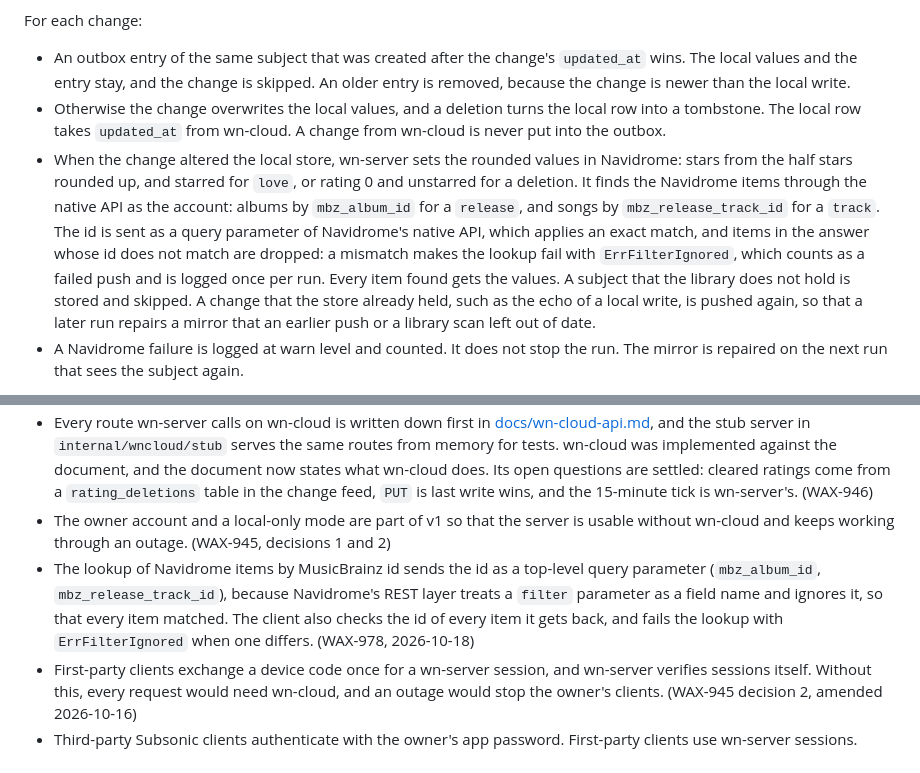
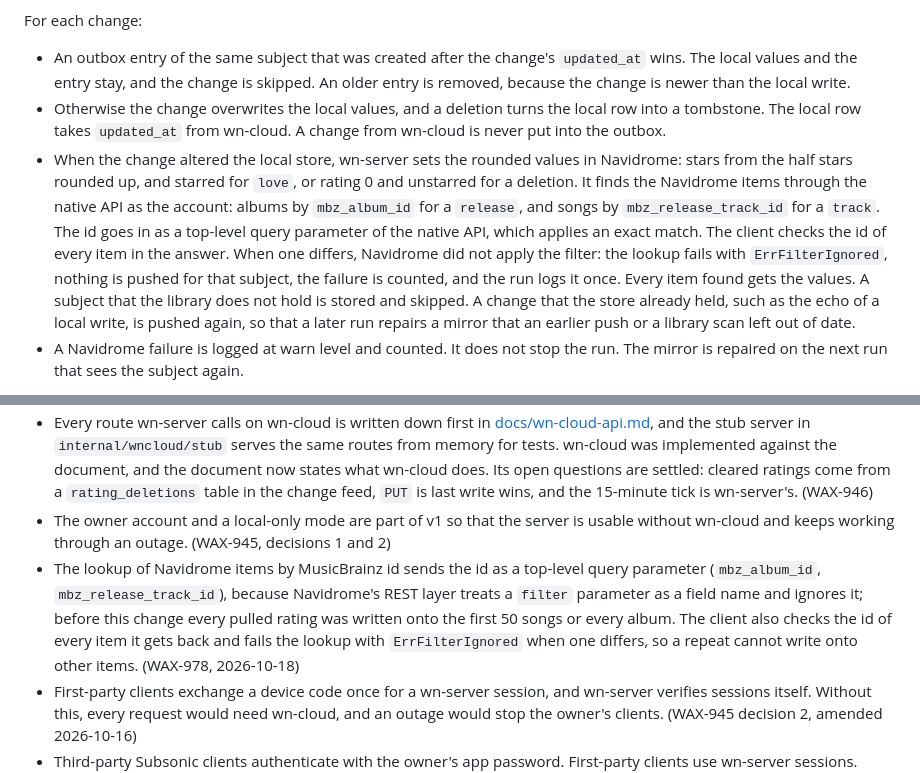
Before and after one commit to waxnerdhq/wn-server, a Markdown page: README.md, 2 parts joined by grey strips. GitHub-like rendering.

Commit message:
WAX-978: Reword the README sentences on the checked lookup
Co-Authored-By: Claude Fable 5.1 <noreply@anthropic.com>
Claude-Session: https://claude.ai/code/session_01J2ximvyCYXtTojAVoFjFyV

```diff
--- a/README.md
+++ b/README.md
@@ -217,7 +217,7 @@ For each change:
 
 - An outbox entry of the same subject that was created after the change's `updated_at` wins. The local values and the entry stay, and the change is skipped. An older entry is removed, because the change is newer than the local write.
 - Otherwise the change overwrites the local values, and a deletion turns the local row into a tombstone. The local row takes `updated_at` from wn-cloud. A change from wn-cloud is never put into the outbox.
-- When the change altered the local store, wn-server sets the rounded values in Navidrome: stars from the half stars rounded up, and starred for `love`, or rating 0 and unstarred for a deletion. It finds the Navidrome items through the native API as the account: albums by `mbz_album_id` for a `release`, and songs by `mbz_release_track_id` for a `track`. The id is sent as a query parameter of Navidrome's native API, which applies an exact match, and items in the answer whose id does not match are dropped: a mismatch makes the lookup fail with `ErrFilterIgnored`, which counts as a failed push and is logged once per run. Every item found gets the values. A subject that the library does not hold is stored and skipped. A change that the store already held, such as the echo of a local write, is pushed again, so that a later run repairs a mirror that an earlier push or a library scan left out of date.
+- When the change altered the local store, wn-server sets the rounded values in Navidrome: stars from the half stars rounded up, and starred for `love`, or rating 0 and unstarred for a deletion. It finds the Navidrome items through the native API as the account: albums by `mbz_album_id` for a `release`, and songs by `mbz_release_track_id` for a `track`. The id goes in as a top-level query parameter of the native API, which applies an exact match. The client checks the id of every item in the answer. When one differs, Navidrome did not apply the filter: the lookup fails with `ErrFilterIgnored`, nothing is pushed for that subject, the failure is counted, and the run logs it once. Every item found gets the values. A subject that the library does not hold is stored and skipped. A change that the store already held, such as the echo of a local write, is pushed again, so that a later run repairs a mirror that an earlier push or a library scan left out of date.
 - A Navidrome failure is logged at warn level and counted. It does not stop the run. The mirror is repaired on the next run that sees the subject again.
 
 Each run logs at info level the counts of pages, changes pulled, applied, unchanged, kept local, unreadable, Navidrome items set, subjects not in the library, and failed Navidrome calls. An unreachable wn-cloud updates the shared status as for the drain. A 401 or 403 for the server credential is logged at error level with the advice to run `wn-server logout`, then `wn-server login`, and the shared status records it. The web UI then shows the banner "server credential rejected by wn-cloud". The next successful run clears it.
@@ -328,7 +328,7 @@ beets' incremental history still lists a reverted folder after step 5, so a full
 - wn-server is GPL-3.0. It is the free part of waxnerd. wn-cloud and the client apps are separate projects. A managed hosting service running wn-server carries no GPL obligation, since GPL-3.0 has no network clause. A closed-source desktop app may ship wn-server as a separate executable and talk to it over HTTP or the CLI; it may not import its Go packages or link it statically. Outside contributions will need a contributor agreement to keep relicensing possible.
 - Every route wn-server calls on wn-cloud is written down first in [docs/wn-cloud-api.md](docs/wn-cloud-api.md), and the stub server in `internal/wncloud/stub` serves the same routes from memory for tests. wn-cloud was implemented against the document, and the document now states what wn-cloud does. Its open questions are settled: cleared ratings come from a `rating_deletions` table in the change feed, `PUT` is last write wins, and the 15-minute tick is wn-server's. (WAX-946)
 - The owner account and a local-only mode are part of v1 so that the server is usable without wn-cloud and keeps working through an outage. (WAX-945, decisions 1 and 2)
-- The lookup of Navidrome items by MusicBrainz id sends the id as a top-level query parameter (`mbz_album_id`, `mbz_release_track_id`), because Navidrome's REST layer treats a `filter` parameter as a field name and ignores it, so that every item matched. The client also checks the id of every item it gets back, and fails the lookup with `ErrFilterIgnored` when one differs. (WAX-978, 2026-10-18)
+- The lookup of Navidrome items by MusicBrainz id sends the id as a top-level query parameter (`mbz_album_id`, `mbz_release_track_id`), because Navidrome's REST layer treats a `filter` parameter as a field name and ignores it; before this change every pulled rating was written onto the first 50 songs or every album. The client also checks the id of every item it gets back and fails the lookup with `ErrFilterIgnored` when one differs, so a repeat cannot write onto other items. (WAX-978, 2026-10-18)
 - First-party clients exchange a device code once for a wn-server session, and wn-server verifies sessions itself. Without this, every request would need wn-cloud, and an outage would stop the owner's clients. (WAX-945 decision 2, amended 2026-10-16)
 - Third-party Subsonic clients authenticate with the owner's app password. First-party clients use wn-server sessions. (WAX-945, decision 1, amended 2026-10-16)
 - First-party clients obtain a wn-server session with a short-lived single-use code that wn-cloud issues bound to the server. No client holds a wn-cloud CLI token. (2026-10-16)
```
